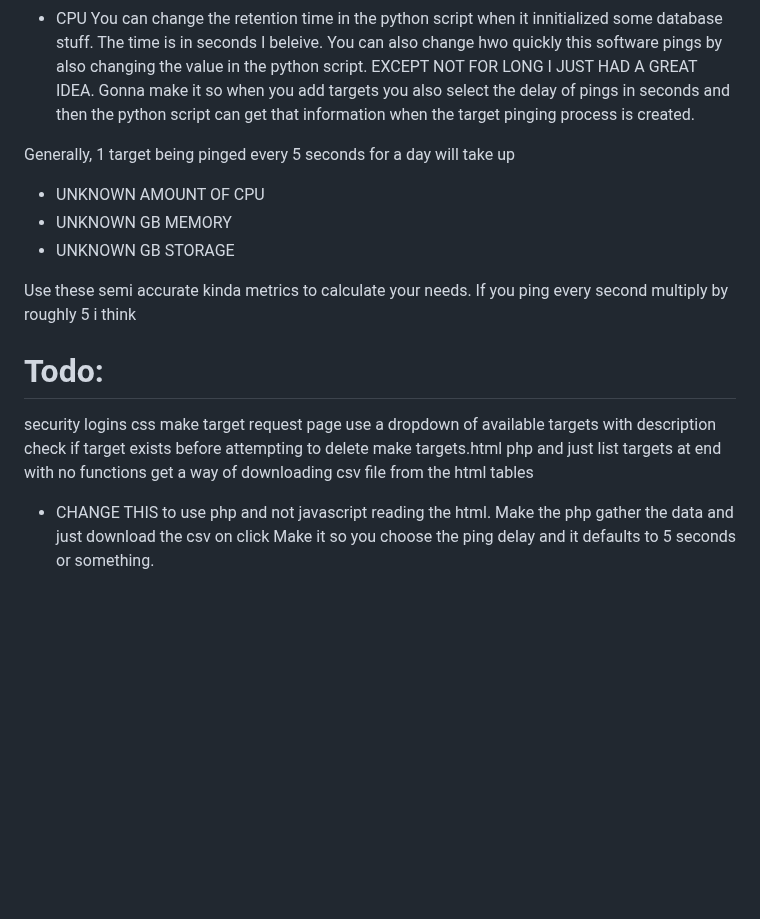
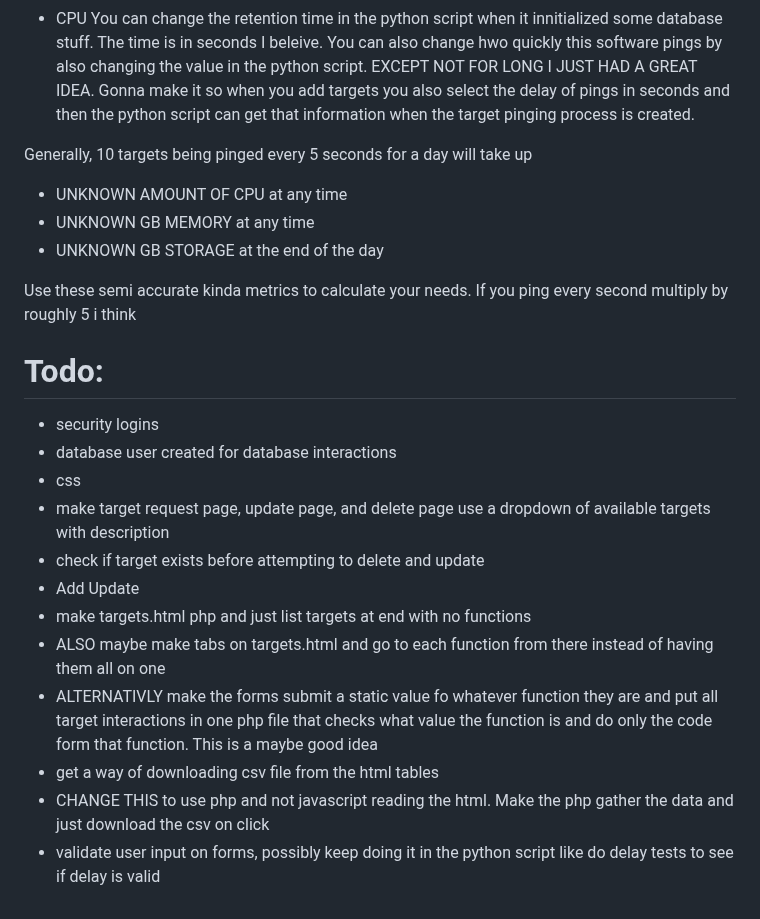
Before and after one commit to DominicKavalary/PingMaker4, a Markdown page: README.md, the part around the change. GitHub-like rendering; blank space fills up the shorter version.

```diff
--- a/README.md
+++ b/README.md
@@ -76,10 +76,10 @@ Test if you can rach apache server with address of ubuntu server
 -   CPU
 You can change the retention time in the python script when it innitialized some database stuff. The time is in seconds I beleive. You can also change hwo quickly this software pings by also changing the value in the python script. EXCEPT NOT FOR LONG I JUST HAD A GREAT IDEA. Gonna make it so when you add targets you also select the delay of pings in seconds and then the python script can get that information when the target pinging process is created.
 
-Generally, 1 target being pinged every 5 seconds for a day will take up
-- UNKNOWN AMOUNT OF CPU
-- UNKNOWN GB MEMORY
-- UNKNOWN GB STORAGE
+Generally, 10 targets being pinged every 5 seconds for a day will take up
+- UNKNOWN AMOUNT OF CPU at any time
+- UNKNOWN GB MEMORY at any time
+- UNKNOWN GB STORAGE at the end of the day
 
 Use these semi accurate kinda metrics to calculate your needs. If you ping every second multiply by roughly 5 i think
 
@@ -87,11 +87,15 @@ Use these semi accurate kinda metrics to calculate your needs. If you ping every
 
 
 # Todo:
-security logins
-css
-make target request page use a dropdown of available targets with description
-check if target exists before attempting to delete
-make targets.html php and just list targets at end with no functions
-get a way of downloading csv file from the html tables
-- CHANGE THIS to use php and not javascript reading the html. Make the php gather the data and just download the csv on click
-Make it so you choose the ping delay and it defaults to 5 seconds or something.
+- security logins
+- database user created for database interactions
+- css
+- make target request page, update page, and delete page use a dropdown of available targets with description
+- check if target exists before attempting to delete and update
+- Add Update
+- make targets.html php and just list targets at end with no functions
+-   ALSO maybe make tabs on targets.html and go to each function from there instead of having them all on one
+-   ALTERNATIVLY make the forms submit a static value fo whatever function they are and put all target interactions in one php file that checks what value the function is and do only the code form that function. This is a maybe good idea
+- get a way of downloading csv file from the html tables
+-   CHANGE THIS to use php and not javascript reading the html. Make the php gather the data and just download the csv on click
+- validate user input on forms, possibly keep doing it in the python script like do delay tests to see if delay is valid
```
